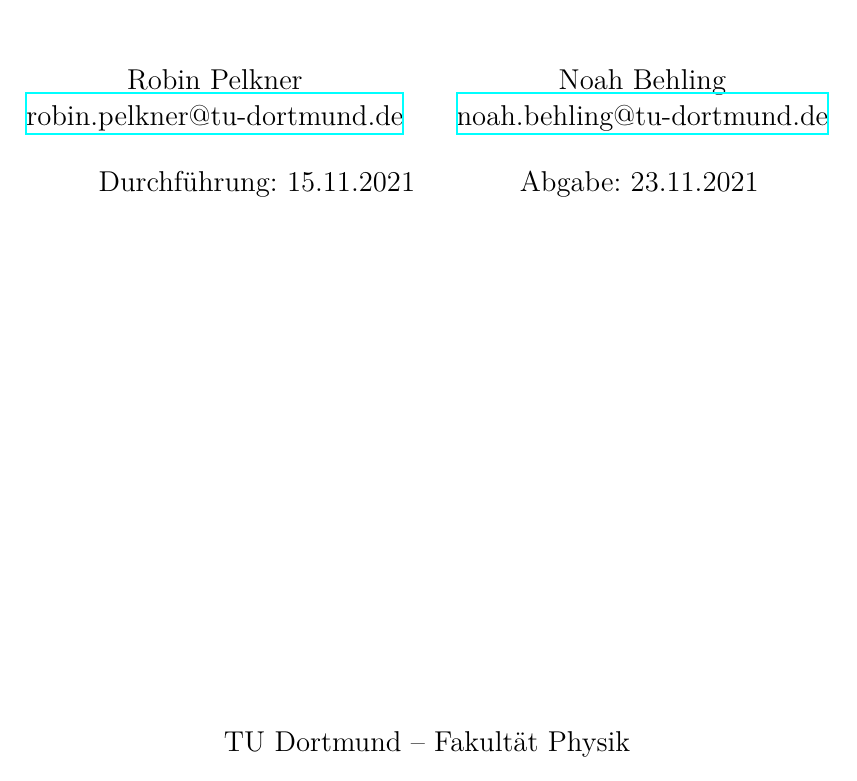
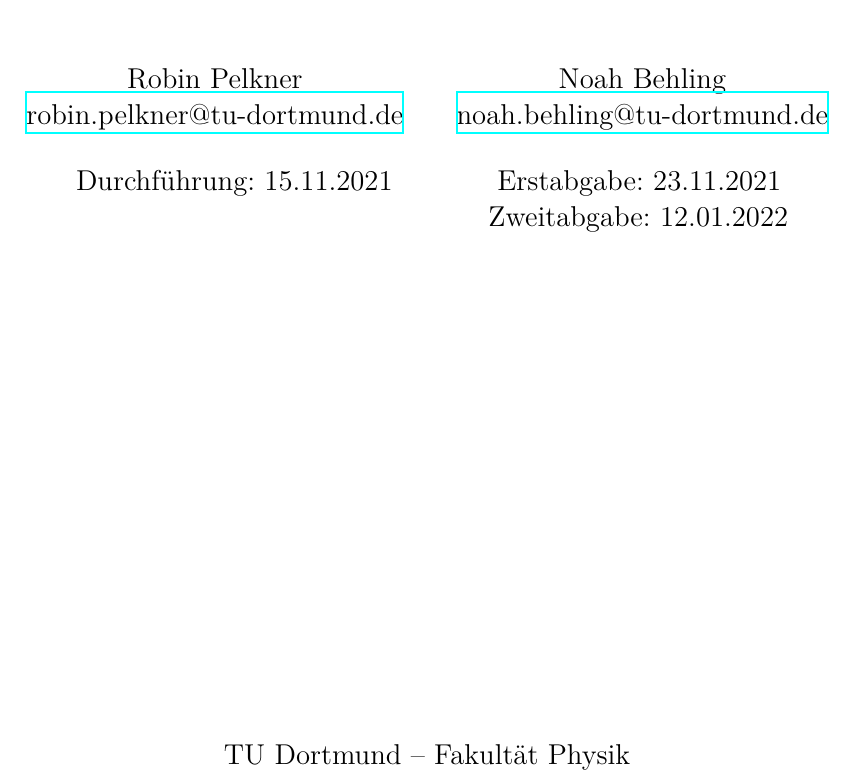
Before and after one commit to noahbehling/FP_Master, a LaTeX document (V51/main.tex): part of page 1 of 27, cut so that both start at the same text. Compiled offline with XeLaTeX.

Commit message:
Neues Abgabedatum hinzugefügt

```diff
--- a/V51/main.tex
+++ b/V51/main.tex
@@ -5,8 +5,8 @@
 \date{%
   Durchführung: 15.11.2021
   \hspace{3em}
-  Abgabe: 23.11.2021 \\
-  % \textcolor{white}{Durchführung: 3.5.2021} \hspace{3em} Zweitabgabe: 14.07.2021
+  Erstabgabe: 23.11.2021 \\
+  \textcolor{white}{Durchführung: 15.11.2021} \hspace{3em} Zweitabgabe: 12.01.2022
 }
 
 \begin{document}
```
Also changed, not shown: V51/main.tex (1 more changed lines).
